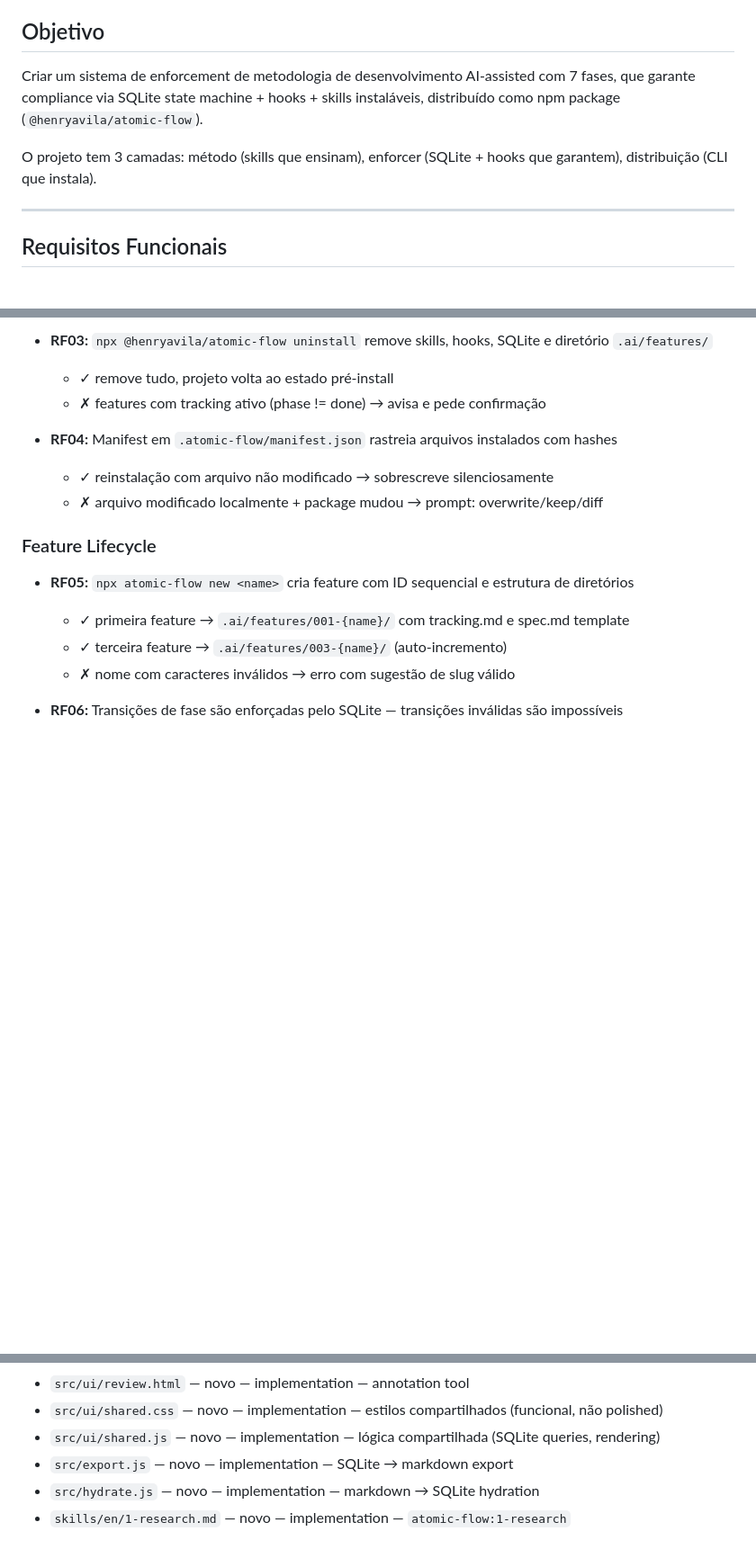
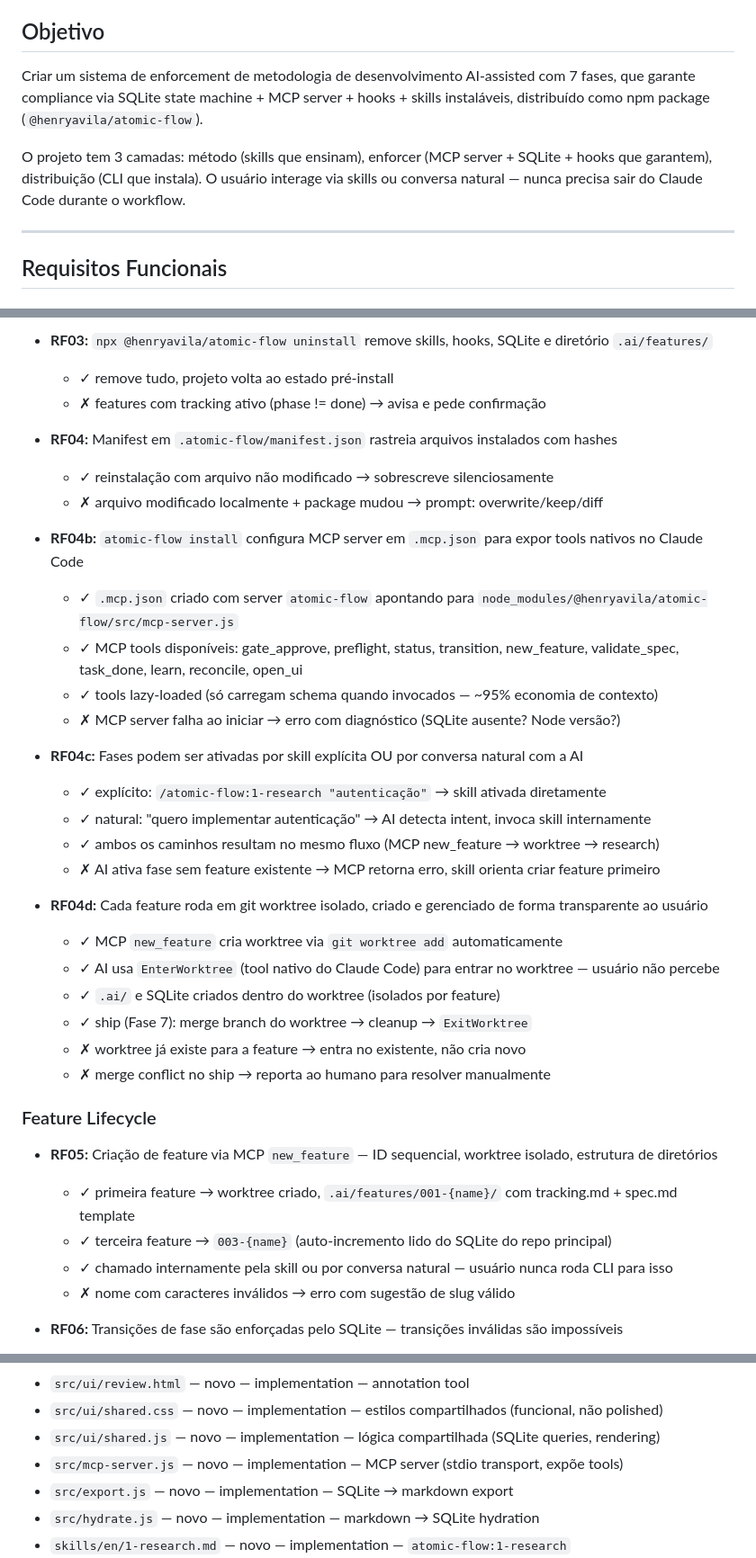
Before and after one commit to henryavila/atomic-flow, a Markdown page: docs/specs/2026-04-05-atomic-flow-mvp.md, 3 parts joined by grey strips. Shown at 90% size. GitHub-like rendering; blank space fills up the shorter version.

```diff
--- a/docs/specs/2026-04-05-atomic-flow-mvp.md
+++ b/docs/specs/2026-04-05-atomic-flow-mvp.md
@@ -4,9 +4,9 @@ Data: 2026-04-06
 
 ## Objetivo
 
-Criar um sistema de enforcement de metodologia de desenvolvimento AI-assisted com 7 fases, que garante compliance via SQLite state machine + hooks + skills instaláveis, distribuído como npm package (`@henryavila/atomic-flow`).
+Criar um sistema de enforcement de metodologia de desenvolvimento AI-assisted com 7 fases, que garante compliance via SQLite state machine + MCP server + hooks + skills instaláveis, distribuído como npm package (`@henryavila/atomic-flow`).
 
-O projeto tem 3 camadas: método (skills que ensinam), enforcer (SQLite + hooks que garantem), distribuição (CLI que instala).
+O projeto tem 3 camadas: método (skills que ensinam), enforcer (MCP server + SQLite + hooks que garantem), distribuição (CLI que instala). O usuário interage via skills ou conversa natural — nunca precisa sair do Claude Code durante o workflow.
 
 ---
 
@@ -30,11 +30,32 @@ O projeto tem 3 camadas: método (skills que ensinam), enforcer (SQLite + hooks
   - ✓ reinstalação com arquivo não modificado → sobrescreve silenciosamente
   - ✗ arquivo modificado localmente + package mudou → prompt: overwrite/keep/diff
 
+- **RF04b:** `atomic-flow install` configura MCP server em `.mcp.json` para expor tools nativos no Claude Code
+  - ✓ `.mcp.json` criado com server `atomic-flow` apontando para `node_modules/@henryavila/atomic-flow/src/mcp-server.js`
+  - ✓ MCP tools disponíveis: gate_approve, preflight, status, transition, new_feature, validate_spec, task_done, learn, reconcile, open_ui
+  - ✓ tools lazy-loaded (só carregam schema quando invocados — ~95% economia de contexto)
+  - ✗ MCP server falha ao iniciar → erro com diagnóstico (SQLite ausente? Node versão?)
+
+- **RF04c:** Fases podem ser ativadas por skill explícita OU por conversa natural com a AI
+  - ✓ explícito: `/atomic-flow:1-research "autenticação"` → skill ativada diretamente
+  - ✓ natural: "quero implementar autenticação" → AI detecta intent, invoca skill internamente
+  - ✓ ambos os caminhos resultam no mesmo fluxo (MCP new_feature → worktree → research)
+  - ✗ AI ativa fase sem feature existente → MCP retorna erro, skill orienta criar feature primeiro
+
+- **RF04d:** Cada feature roda em git worktree isolado, criado e gerenciado de forma transparente ao usuário
+  - ✓ MCP `new_feature` cria worktree via `git worktree add` automaticamente
+  - ✓ AI usa `EnterWorktree` (tool nativo do Claude Code) para entrar no worktree — usuário não percebe
+  - ✓ `.ai/` e SQLite criados dentro do worktree (isolados por feature)
+  - ✓ ship (Fase 7): merge branch do worktree → cleanup → `ExitWorktree`
+  - ✗ worktree já existe para a feature → entra no existente, não cria novo
+  - ✗ merge conflict no ship → reporta ao humano para resolver manualmente
+
 ### Feature Lifecycle
 
-- **RF05:** `npx atomic-flow new <name>` cria feature com ID sequencial e estrutura de diretórios
-  - ✓ primeira feature → `.ai/features/001-{name}/` com tracking.md e spec.md template
-  - ✓ terceira feature → `.ai/features/003-{name}/` (auto-incremento)
+- **RF05:** Criação de feature via MCP `new_feature` — ID sequencial, worktree isolado, estrutura de diretórios
+  - ✓ primeira feature → worktree criado, `.ai/features/001-{name}/` com tracking.md + spec.md template
+  - ✓ terceira feature → `003-{name}` (auto-incremento lido do SQLite do repo principal)
+  - ✓ chamado internamente pela skill ou por conversa natural — usuário nunca roda CLI para isso
   - ✗ nome com caracteres inválidos → erro com sugestão de slug válido
 
 - **RF06:** Transições de fase são enforçadas pelo SQLite — transições inválidas são impossíveis
@@ -255,6 +276,7 @@ O projeto tem 3 camadas: método (skills que ensinam), enforcer (SQLite + hooks
 - `src/ui/review.html` — novo — implementation — annotation tool
 - `src/ui/shared.css` — novo — implementation — estilos compartilhados (funcional, não polished)
 - `src/ui/shared.js` — novo — implementation — lógica compartilhada (SQLite queries, rendering)
+- `src/mcp-server.js` — novo — implementation — MCP server (stdio transport, expõe tools)
 - `src/export.js` — novo — implementation — SQLite → markdown export
 - `src/hydrate.js` — novo — implementation — markdown → SQLite hydration
 - `skills/en/1-research.md` — novo — implementation — `atomic-flow:1-research`
```
Also changed, not shown: other parts of docs/specs/2026-04-05-atomic-flow-mvp.md (+16 -0 lines), reference/research-dx-mcp-worktree.md (added, +40 -0 lines).
